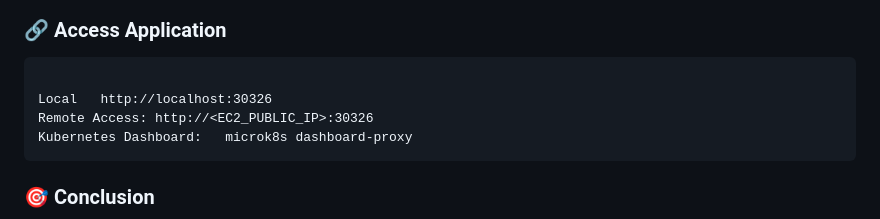
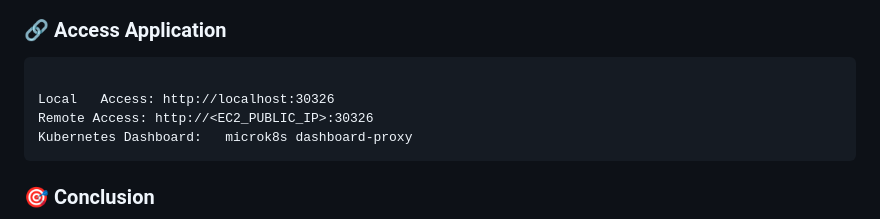
Before and after one commit to AbhishekUS1/End-to-End-DevOps-CI-CD-Pipeline-Project, a Markdown page: README.md, the part around the change. Drawn GitHub-style.

````diff
--- a/README.md
+++ b/README.md
@@ -256,7 +256,7 @@ kubectl describe service scroll-web-service -n scroll-web
 ### 🔗 Access Application
 ```hcl
 
-Local	http://localhost:30326
+Local	Access: http://localhost:30326
 Remote Access: http://<EC2_PUBLIC_IP>:30326
 Kubernetes Dashboard:	microk8s dashboard-proxy
 ```
````
